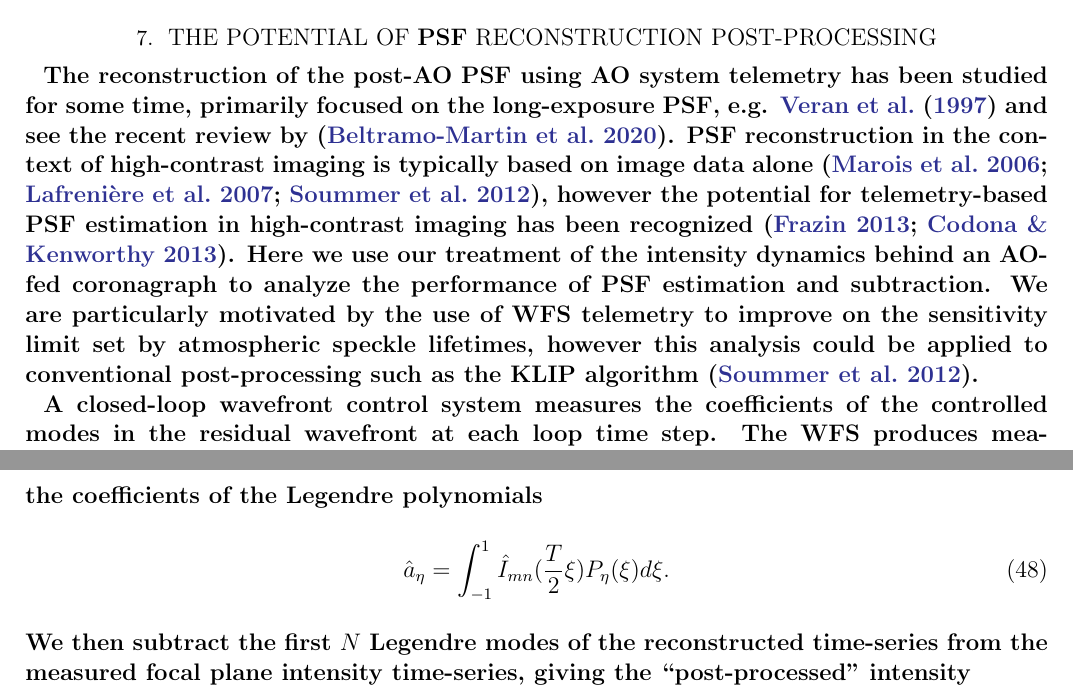
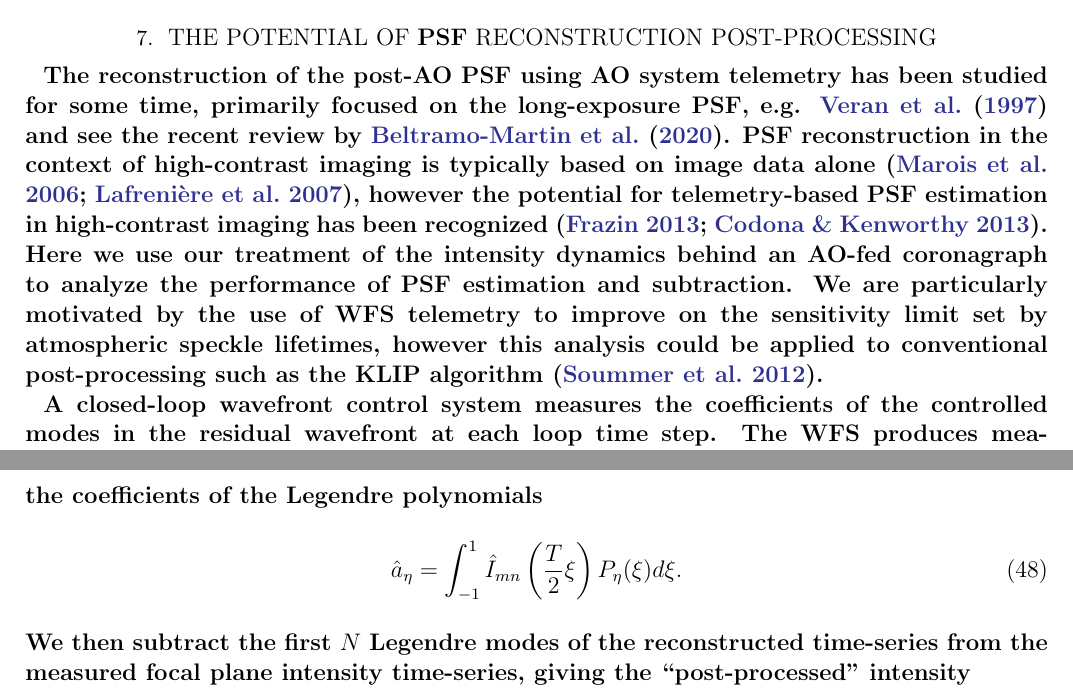
Before and after one commit to jaredmales/SpeckleLives, a LaTeX paper (specklelives.tex): two parts of pages 21 and 22 of 28, joined at a grey line, cut so that both start at the same text. Compiled offline with pdfLaTeX.

Commit message:
Updates from Overleaf

```diff
--- a/specklelives.tex
+++ b/specklelives.tex
@@ -578,7 +578,7 @@ The SI controller, in general, shows a decrease in lifetime with wind speed $\ma
 
 \section{The Potential of \textbf{PSF} Reconstruction Post-Processing}
 \label{sec:reconstruction}
-\textbf{The reconstruction of the post-AO PSF using AO system telemetry has been studied for some time, primarily focused on the long-exposure PSF, e.g. \citet{1997JOSAA..14.3057V} and see the recent review by \citep{2020SPIE11448E..0AB}.  PSF reconstruction in the context of high-contrast imaging is typically based on image data alone \citep{2006ApJ...641..556M,2007ApJ...660..770L,2012ApJ...755L..28S}, however the potential for telemetry-based PSF estimation in high-contrast imaging has been recognized \citep{2013ApJ...767...21F,2013ApJ...767..100C}. Here we use our treatment of the intensity dynamics behind an AO-fed coronagraph to analyze the performance of PSF estimation and subtraction.  We are particularly motivated by the use of WFS telemetry to improve on the sensitivity limit set by atmospheric speckle lifetimes, however this analysis could be applied to conventional post-processing such as the KLIP algorithm \citep{2012ApJ...755L..28S}.}
+\textbf{The reconstruction of the post-AO PSF using AO system telemetry has been studied for some time, primarily focused on the long-exposure PSF, e.g. \citet{1997JOSAA..14.3057V} and see the recent review by \citet{2020SPIE11448E..0AB}.  PSF reconstruction in the context of high-contrast imaging is typically based on image data alone \citep{2006ApJ...641..556M,2007ApJ...660..770L}, however the potential for telemetry-based PSF estimation in high-contrast imaging has been recognized \citep{2013ApJ...767...21F,2013ApJ...767..100C}. Here we use our treatment of the intensity dynamics behind an AO-fed coronagraph to analyze the performance of PSF estimation and subtraction.  We are particularly motivated by the use of WFS telemetry to improve on the sensitivity limit set by atmospheric speckle lifetimes, however this analysis could be applied to conventional post-processing such as the KLIP algorithm \citep{2012ApJ...755L..28S}.}
 
 \textbf{A closed-loop wavefront control system measures the coefficients of the controlled modes in the residual wavefront at each loop time step.  The WFS produces measurements of the residual phase with modal coefficients $\Delta h_{mn}^{p}(t)$ which we assume are recorded. Additionally we assume that focal plane intensity is recorded with a detector reading out at the same rate as and synchronized to the WFS, such that measurements $I_{mn}(t)$ are recorded at each pixel. The measured focal plane intensity may include signal from a planet in addition to scattered starlight.}
 
@@ -598,7 +598,7 @@ The SI controller, in general, shows a decrease in lifetime with wind speed $\ma
 
 In Section \ref{sec:psd_lifetime} we developed the expansion of the intensity time-series in terms of orthonormal Legendre polynomials $P_\eta$.  \textbf{For a segment of the reconstructed intensity of length T, we measure the coefficients of the Legendre polynomials}
 \begin{equation}
-\hat{a}_\eta = \int_{-1}^1 \hat{I}_{mn}(\frac{T}{2}\xi) P_\eta(\xi) d\xi.
+\hat{a}_\eta = \int_{-1}^1 \hat{I}_{mn}\left(\frac{T}{2}\xi\right) P_\eta(\xi) d\xi.
 \end{equation}
 \textbf{We then subtract the first $N$ Legendre modes of the reconstructed time-series from the measured focal plane intensity time-series, giving the ``post-processed'' intensity}
 \begin{equation}
```
